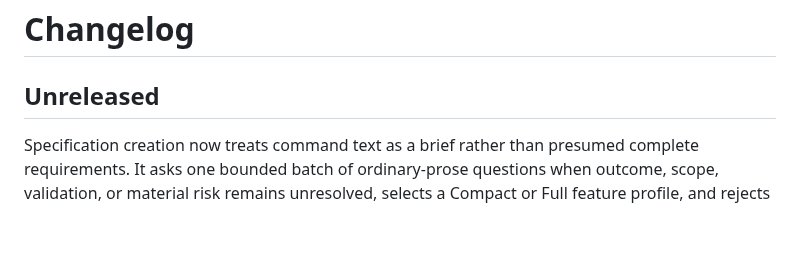
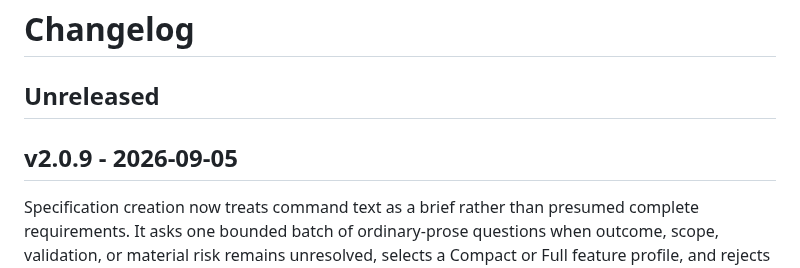
Before and after one commit to tigger-developer/sdlc, a Markdown page: CHANGELOG.md, the part around the change. Rendered like a GitHub page; blank space fills up the shorter version.

Commit message:
chore: release v2.0.9

```diff
--- a/CHANGELOG.md
+++ b/CHANGELOG.md
@@ -1,6 +1,8 @@
 # Changelog
 
 ## Unreleased
+
+## v2.0.9 - 2026-09-05
 
 Specification creation now treats command text as a brief rather than presumed
 complete requirements. It asks one bounded batch of ordinary-prose questions
```
